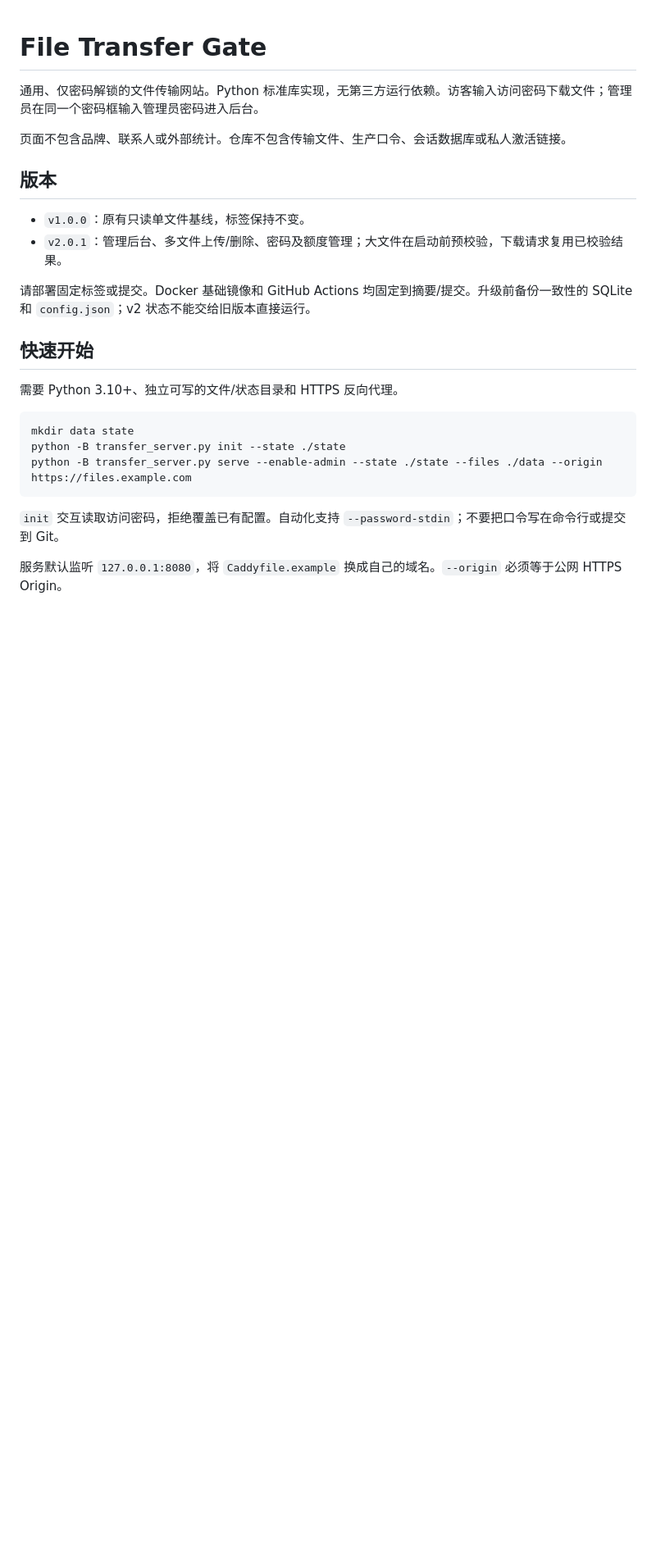
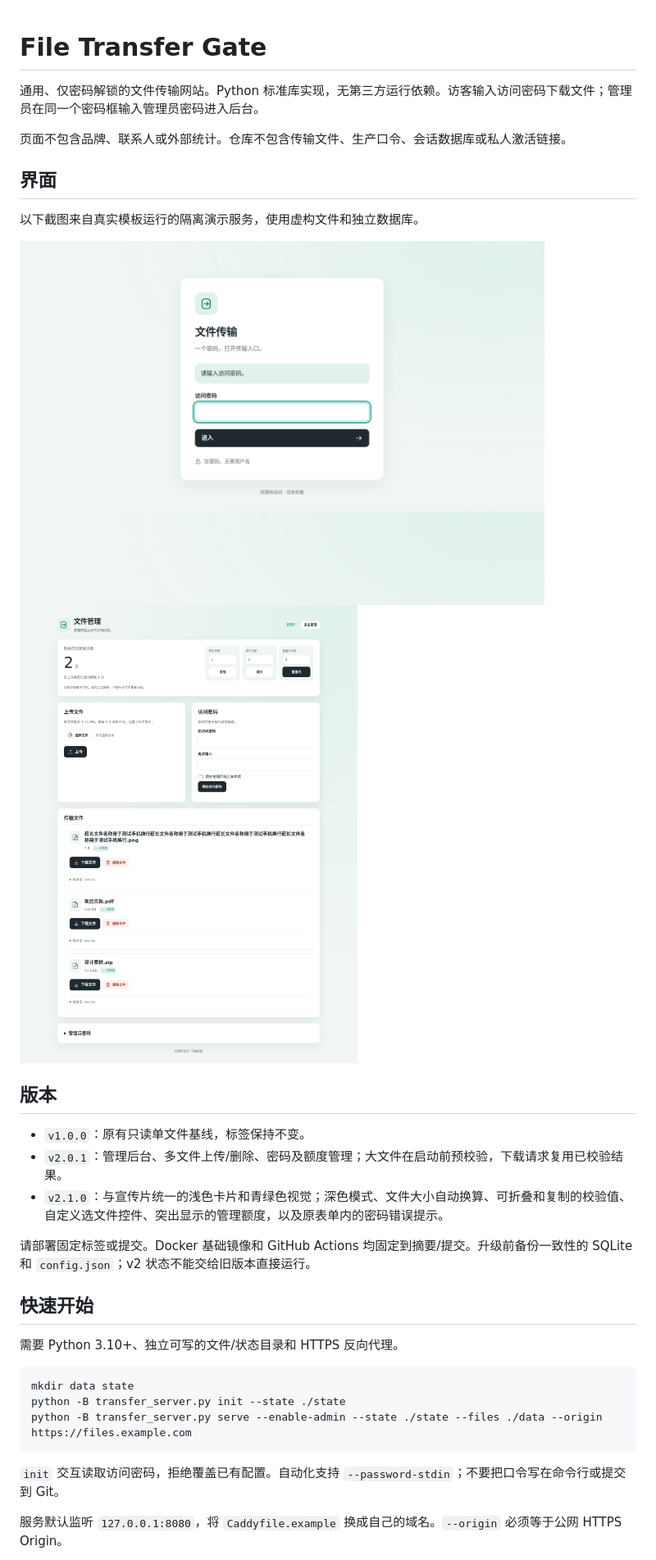
Before and after one commit to suisui0601a-pixel/file-transfer-gate, a Markdown page: README.md, the part around one of its changes. Shown at 82% size. GitHub-like rendering; pictures changed too: docs/images/access.png (added), docs/images/admin.png (added); blank space fills up the shorter version.

```diff
--- a/README.md
+++ b/README.md
@@ -4,10 +4,19 @@
 
 页面不包含品牌、联系人或外部统计。仓库不包含传输文件、生产口令、会话数据库或私人激活链接。
 
+## 界面
+
+以下截图来自真实模板运行的隔离演示服务，使用虚构文件和独立数据库。
+
+<img src="docs/images/access.png" alt="浅色密码登录界面" width="640">
+
+<img src="docs/images/admin.png" alt="管理后台，包含剩余额度、上传、文件列表和密码设置" width="900">
+
 ## 版本
 
 - `v1.0.0`：原有只读单文件基线，标签保持不变。
 - `v2.0.1`：管理后台、多文件上传/删除、密码及额度管理；大文件在启动前预校验，下载请求复用已校验结果。
+- `v2.1.0`：与宣传片统一的浅色卡片和青绿色视觉；深色模式、文件大小自动换算、可折叠和复制的校验值、自定义选文件控件、突出显示的管理额度，以及原表单内的密码错误提示。
 
 请部署固定标签或提交。Docker 基础镜像和 GitHub Actions 均固定到摘要/提交。升级前备份一致性的 SQLite 和 `config.json`；v2 状态不能交给旧版本直接运行。
 
```
Also changed, not shown: other parts of README.md (+7 -0 lines), 11 other files.
